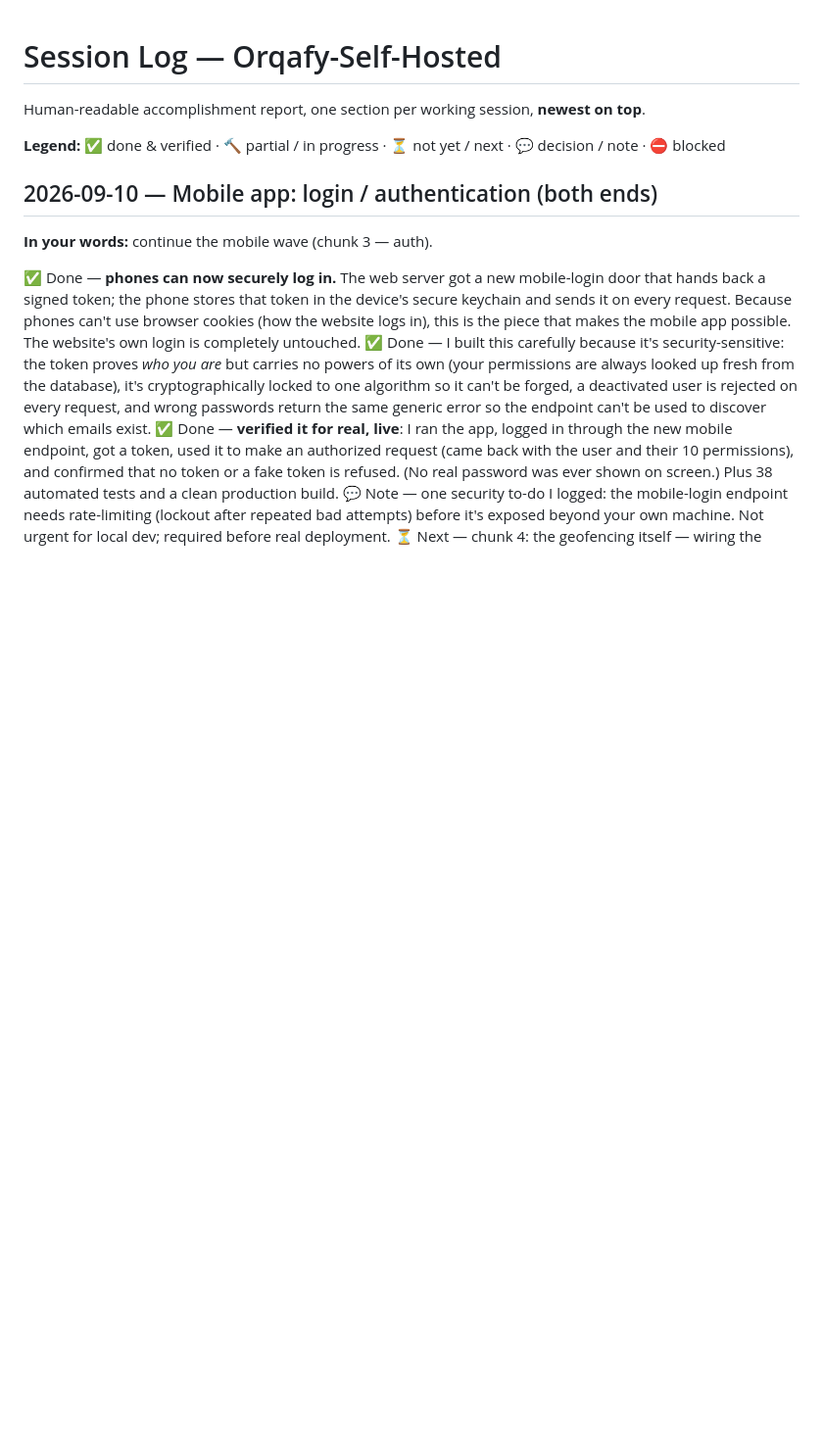
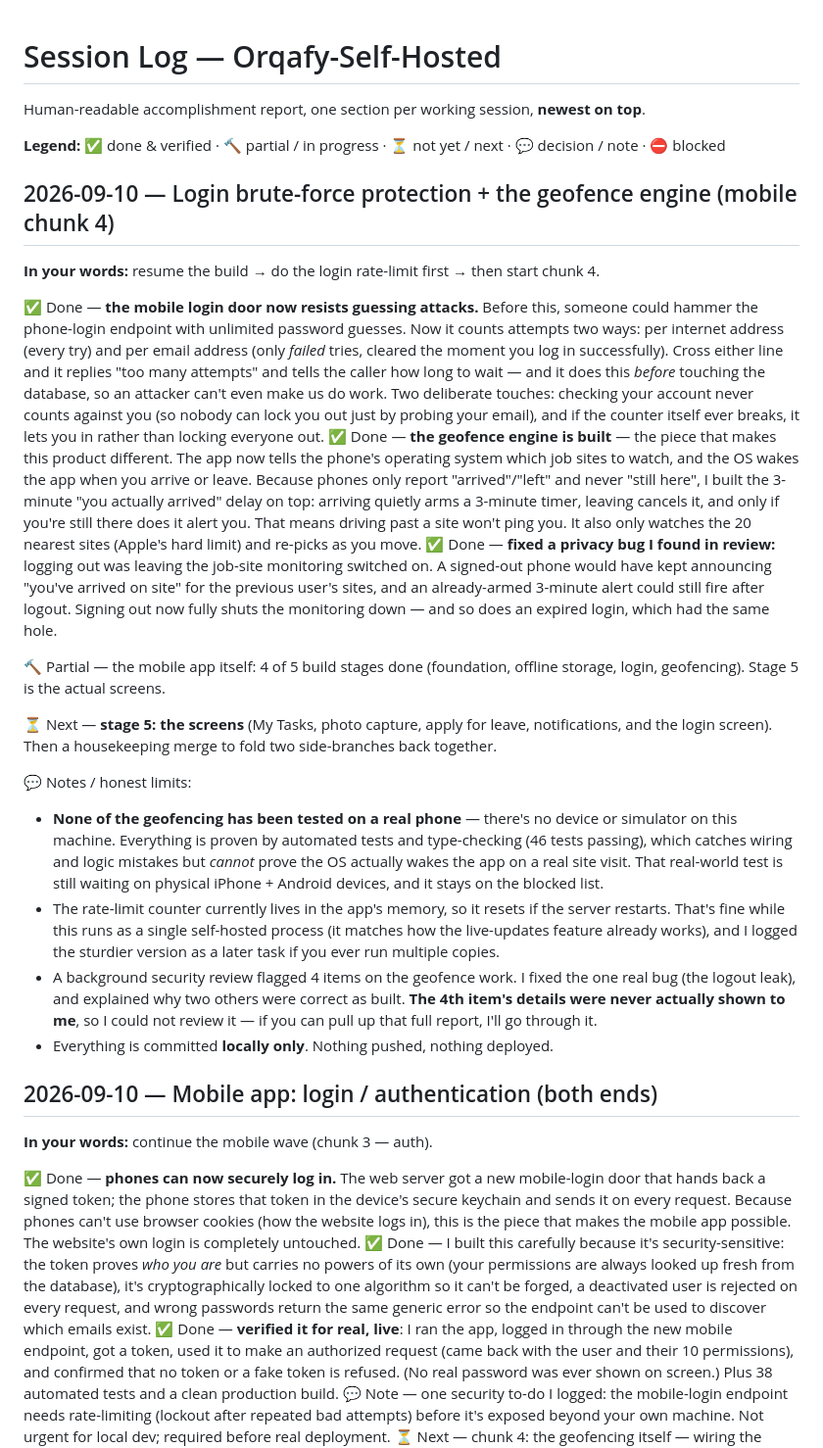
Before and after one commit to bonitobonita24/Orqafy-Self-Hosted, a Markdown page: docs/SESSION_LOG.md, the part around the change. Shown at 98% size. Drawn GitHub-style; blank space fills up the shorter version.

Commit message:
docs(session): rate-limit + geofence chunk 4 + teardown fix; next = consolidate branches then chunk 5
Co-Authored-By: Claude Opus 5 (1M context) <noreply@anthropic.com>
Claude-Session: https://claude.ai/code/session_01GiA3mpNGPv22eMJF1iH9oE

```diff
--- a/docs/SESSION_LOG.md
+++ b/docs/SESSION_LOG.md
@@ -3,6 +3,24 @@
 Human-readable accomplishment report, one section per working session, **newest on top**.
 
 **Legend:** ✅ done & verified · 🔨 partial / in progress · ⏳ not yet / next · 💬 decision / note · ⛔ blocked
+
+## 2026-09-10 — Login brute-force protection + the geofence engine (mobile chunk 4)
+
+**In your words:** resume the build → do the login rate-limit first → then start chunk 4.
+
+✅ Done — **the mobile login door now resists guessing attacks.** Before this, someone could hammer the phone-login endpoint with unlimited password guesses. Now it counts attempts two ways: per internet address (every try) and per email address (only *failed* tries, cleared the moment you log in successfully). Cross either line and it replies "too many attempts" and tells the caller how long to wait — and it does this *before* touching the database, so an attacker can't even make us do work. Two deliberate touches: checking your account never counts against you (so nobody can lock you out just by probing your email), and if the counter itself ever breaks, it lets you in rather than locking everyone out.
+✅ Done — **the geofence engine is built** — the piece that makes this product different. The app now tells the phone's operating system which job sites to watch, and the OS wakes the app when you arrive or leave. Because phones only report "arrived"/"left" and never "still here", I built the 3-minute "you actually arrived" delay on top: arriving quietly arms a 3-minute timer, leaving cancels it, and only if you're still there does it alert you. That means driving past a site won't ping you. It also only watches the 20 nearest sites (Apple's hard limit) and re-picks as you move.
+✅ Done — **fixed a privacy bug I found in review:** logging out was leaving the job-site monitoring switched on. A signed-out phone would have kept announcing "you've arrived on site" for the previous user's sites, and an already-armed 3-minute alert could still fire after logout. Signing out now fully shuts the monitoring down — and so does an expired login, which had the same hole.
+
+🔨 Partial — the mobile app itself: 4 of 5 build stages done (foundation, offline storage, login, geofencing). Stage 5 is the actual screens.
+
+⏳ Next — **stage 5: the screens** (My Tasks, photo capture, apply for leave, notifications, and the login screen). Then a housekeeping merge to fold two side-branches back together.
+
+💬 Notes / honest limits:
+- **None of the geofencing has been tested on a real phone** — there's no device or simulator on this machine. Everything is proven by automated tests and type-checking (46 tests passing), which catches wiring and logic mistakes but *cannot* prove the OS actually wakes the app on a real site visit. That real-world test is still waiting on physical iPhone + Android devices, and it stays on the blocked list.
+- The rate-limit counter currently lives in the app's memory, so it resets if the server restarts. That's fine while this runs as a single self-hosted process (it matches how the live-updates feature already works), and I logged the sturdier version as a later task if you ever run multiple copies.
+- A background security review flagged 4 items on the geofence work. I fixed the one real bug (the logout leak), and explained why two others were correct as built. **The 4th item's details were never actually shown to me**, so I could not review it — if you can pull up that full report, I'll go through it.
+- Everything is committed **locally only**. Nothing pushed, nothing deployed.
 
 ## 2026-09-10 — Mobile app: login / authentication (both ends)
 
```
